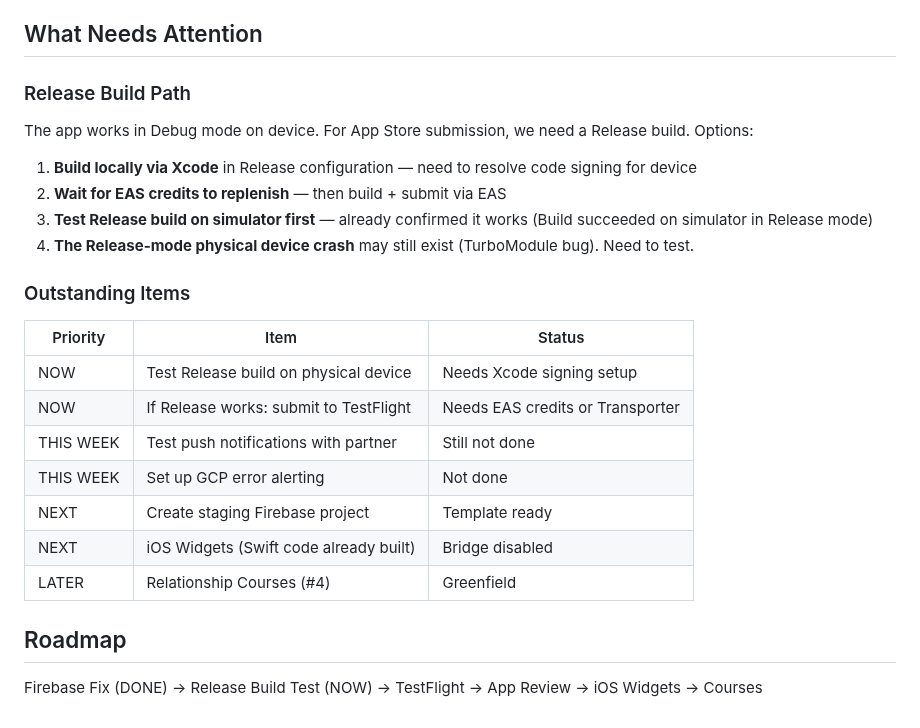
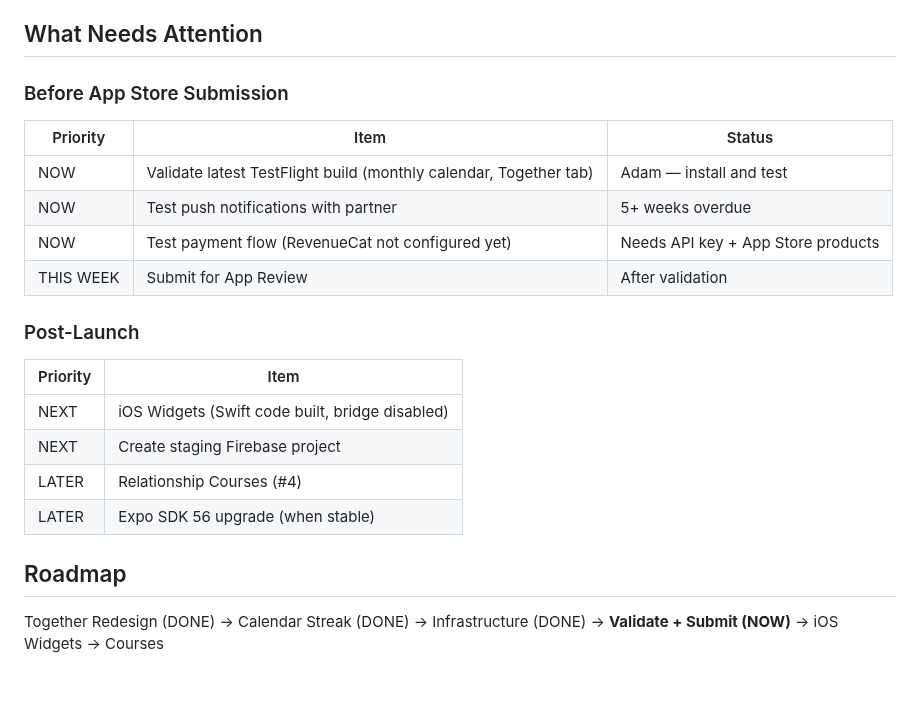
Before and after one commit to adamcurtiswarner-crypto/Closer, a Markdown page: STUDIO-STATUS.md, the part around one of its changes. GitHub-like rendering; blank space fills up the shorter version.

```diff
--- a/STUDIO-STATUS.md
+++ b/STUDIO-STATUS.md
@@ -59,23 +59,21 @@ After 12 debug builds, the actual root cause was found:
 
 ## What Needs Attention
 
-### Release Build Path
-The app works in Debug mode on device. For App Store submission, we need a Release build. Options:
-1. **Build locally via Xcode** in Release configuration — need to resolve code signing for device
-2. **Wait for EAS credits to replenish** — then build + submit via EAS
-3. **Test Release build on simulator first** — already confirmed it works (Build succeeded on simulator in Release mode)
-4. **The Release-mode physical device crash** may still exist (TurboModule bug). Need to test.
-
-### Outstanding Items
+### Before App Store Submission
 | Priority | Item | Status |
 |----------|------|--------|
-| NOW | Test Release build on physical device | Needs Xcode signing setup |
-| NOW | If Release works: submit to TestFlight | Needs EAS credits or Transporter |
-| THIS WEEK | Test push notifications with partner | Still not done |
-| THIS WEEK | Set up GCP error alerting | Not done |
-| NEXT | Create staging Firebase project | Template ready |
-| NEXT | iOS Widgets (Swift code already built) | Bridge disabled |
-| LATER | Relationship Courses (#4) | Greenfield |
+| NOW | Validate latest TestFlight build (monthly calendar, Together tab) | Adam — install and test |
+| NOW | Test push notifications with partner | 5+ weeks overdue |
+| NOW | Test payment flow (RevenueCat not configured yet) | Needs API key + App Store products |
+| THIS WEEK | Submit for App Review | After validation |
+
+### Post-Launch
+| Priority | Item |
+|----------|------|
+| NEXT | iOS Widgets (Swift code built, bridge disabled) |
+| NEXT | Create staging Firebase project |
+| LATER | Relationship Courses (#4) |
+| LATER | Expo SDK 56 upgrade (when stable) |
 
 ## Roadmap
-Firebase Fix (DONE) → Release Build Test (NOW) → TestFlight → App Review → iOS Widgets → Courses
+Together Redesign (DONE) → Calendar Streak (DONE) → Infrastructure (DONE) → **Validate + Submit (NOW)** → iOS Widgets → Courses
```
Also changed, not shown: other parts of STUDIO-STATUS.md (+41 -41 lines).
